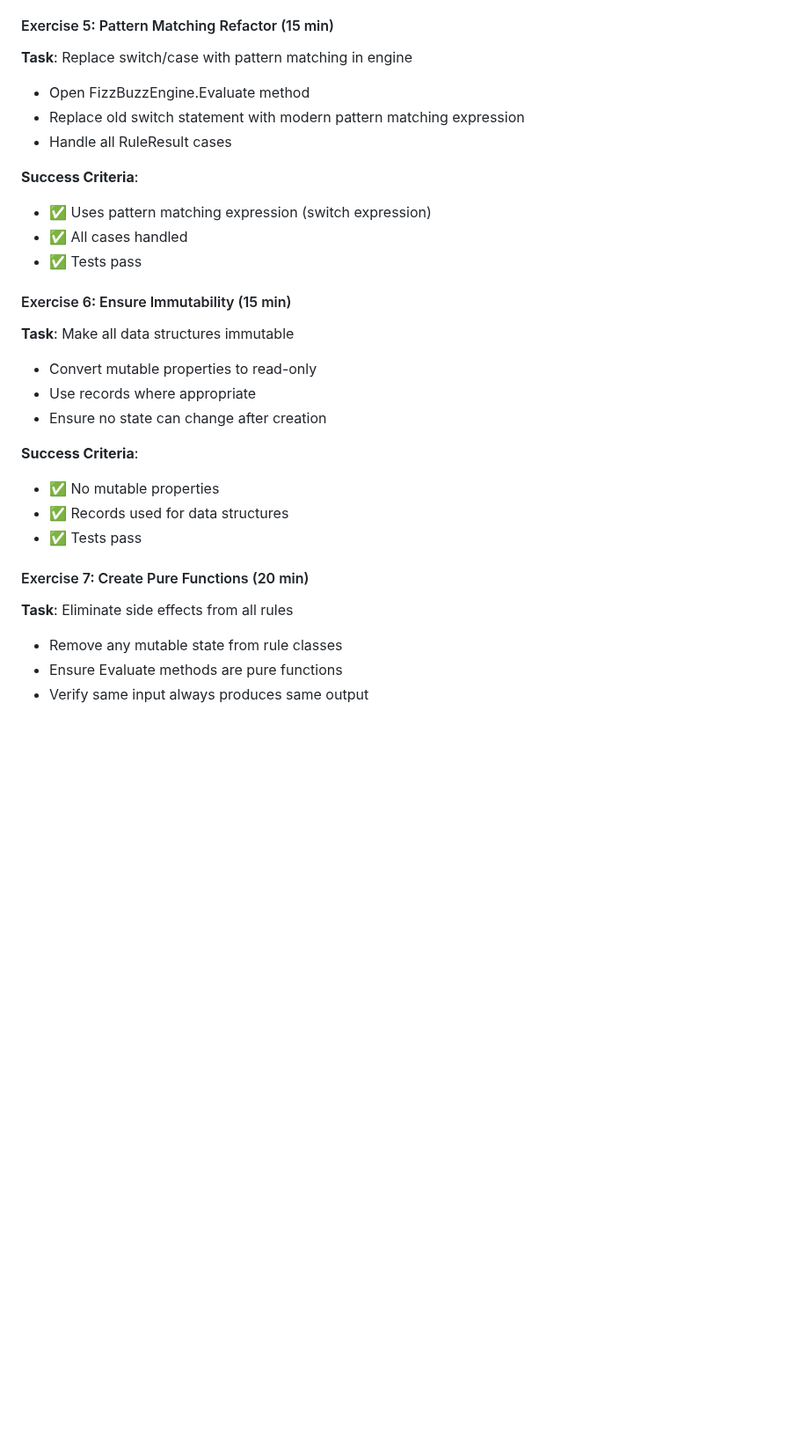
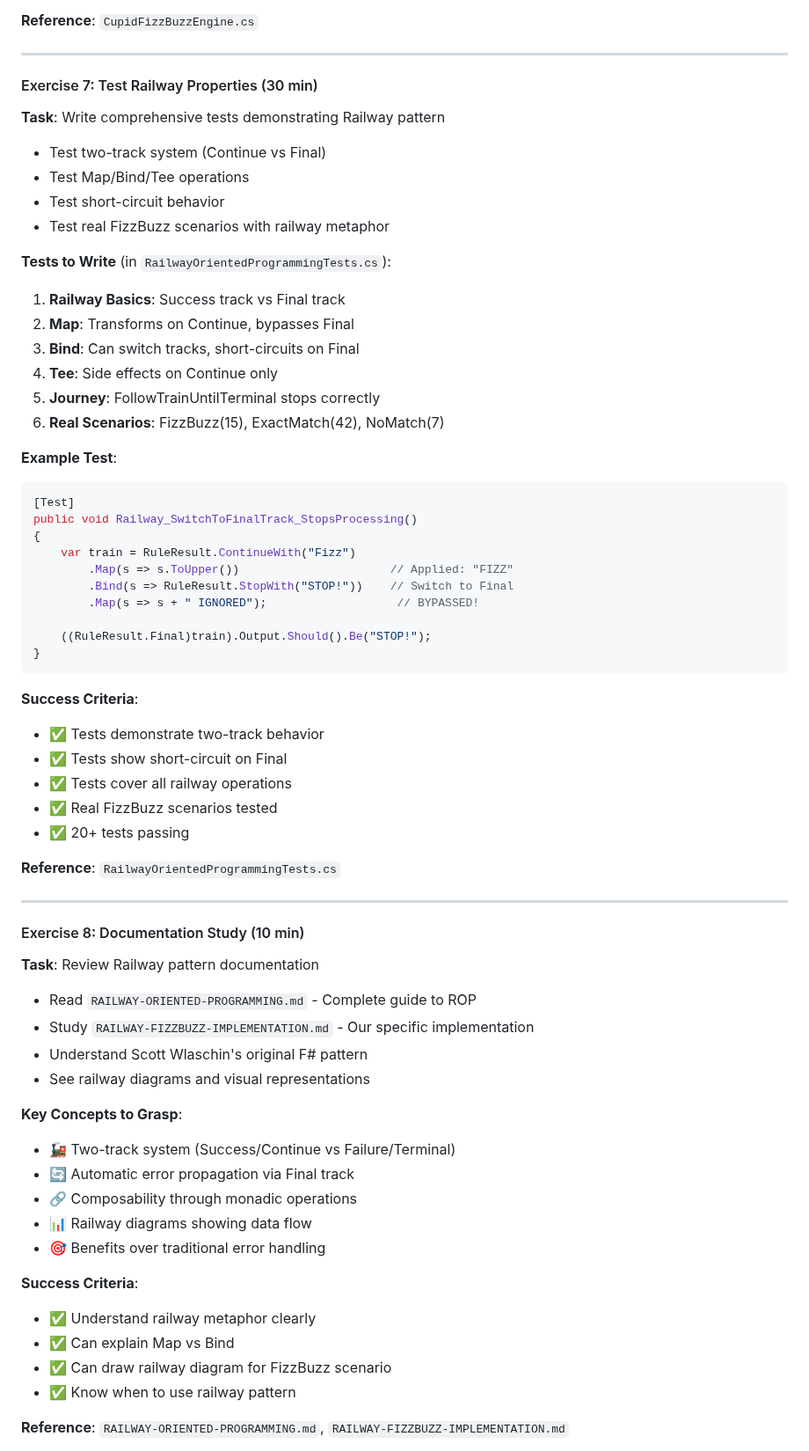
Before and after one commit to guillaumeagile/Sam-FizzBuzz2025, a Markdown page: 4Cs-Learning-Map.md, the part around one of its changes. Shown at 88% size. Drawn GitHub-style; blank space fills up the shorter version.

````diff
--- a/4Cs-Learning-Map.md
+++ b/4Cs-Learning-Map.md
@@ -279,30 +257,68 @@ This is Deconstruction in Pattern Matching:
 - ✅ Tests pass
 
-#### Exercise 5: Pattern Matching Refactor (15 min)
-**Task**: Replace switch/case with pattern matching in engine
-- Open FizzBuzzEngine.Evaluate method
-- Replace old switch statement with modern pattern matching expression
-- Handle all RuleResult cases
+**Reference**: `CupidFizzBuzzEngine.cs`
+
+---
+
+#### Exercise 7: Test Railway Properties (30 min)
+**Task**: Write comprehensive tests demonstrating Railway pattern
+- Test two-track system (Continue vs Final)
+- Test Map/Bind/Tee operations
+- Test short-circuit behavior
+- Test real FizzBuzz scenarios with railway metaphor
+
+**Tests to Write** (in `RailwayOrientedProgrammingTests.cs`):
+1. **Railway Basics**: Success track vs Final track
+2. **Map**: Transforms on Continue, bypasses Final
+3. **Bind**: Can switch tracks, short-circuits on Final
+4. **Tee**: Side effects on Continue only
+5. **Journey**: FollowTrainUntilTerminal stops correctly
+6. **Real Scenarios**: FizzBuzz(15), ExactMatch(42), NoMatch(7)
+
+**Example Test**:
+```csharp
+[Test]
+public void Railway_SwitchToFinalTrack_StopsProcessing()
+{
+    var train = RuleResult.ContinueWith("Fizz")
+        .Map(s => s.ToUpper())                      // Applied: "FIZZ"
+        .Bind(s => RuleResult.StopWith("STOP!"))    // Switch to Final
+        .Map(s => s + " IGNORED");                   // BYPASSED!
+
+    ((RuleResult.Final)train).Output.Should().Be("STOP!");
+}
+```
 
 **Success Criteria**:
-- ✅ Uses pattern matching expression (switch expression)
-- ✅ All cases handled
-- ✅ Tests pass
+- ✅ Tests demonstrate two-track behavior
+- ✅ Tests show short-circuit on Final
+- ✅ Tests cover all railway operations
+- ✅ Real FizzBuzz scenarios tested
+- ✅ 20+ tests passing
 
-#### Exercise 6: Ensure Immutability (15 min)
-**Task**: Make all data structures immutable
-- Convert mutable properties to read-only
-- Use records where appropriate
-- Ensure no state can change after creation
+**Reference**: `RailwayOrientedProgrammingTests.cs`
+
+---
+
+#### Exercise 8: Documentation Study (10 min)
+**Task**: Review Railway pattern documentation
+- Read `RAILWAY-ORIENTED-PROGRAMMING.md` - Complete guide to ROP
+- Study `RAILWAY-FIZZBUZZ-IMPLEMENTATION.md` - Our specific implementation
+- Understand Scott Wlaschin's original F# pattern
+- See railway diagrams and visual representations
+
+**Key Concepts to Grasp**:
+- 🚂 Two-track system (Success/Continue vs Failure/Terminal)
+- 🔄 Automatic error propagation via Final track
+- 🔗 Composability through monadic operations
+- 📊 Railway diagrams showing data flow
+- 🎯 Benefits over traditional error handling
 
 **Success Criteria**:
-- ✅ No mutable properties
-- ✅ Records used for data structures
-- ✅ Tests pass
+- ✅ Understand railway metaphor clearly
+- ✅ Can explain Map vs Bind
+- ✅ Can draw railway diagram for FizzBuzz scenario
+- ✅ Know when to use railway pattern
 
-#### Exercise 7: Create Pure Functions (20 min)
-**Task**: Eliminate side effects from all rules
-- Remove any mutable state from rule classes
-- Ensure Evaluate methods are pure functions
-- Verify same input always produces same output
+**Reference**: `RAILWAY-ORIENTED-PROGRAMMING.md`, `RAILWAY-FIZZBUZZ-IMPLEMENTATION.md`
 
````
Also changed, not shown: other parts of 4Cs-Learning-Map.md (+172 -133 lines).
